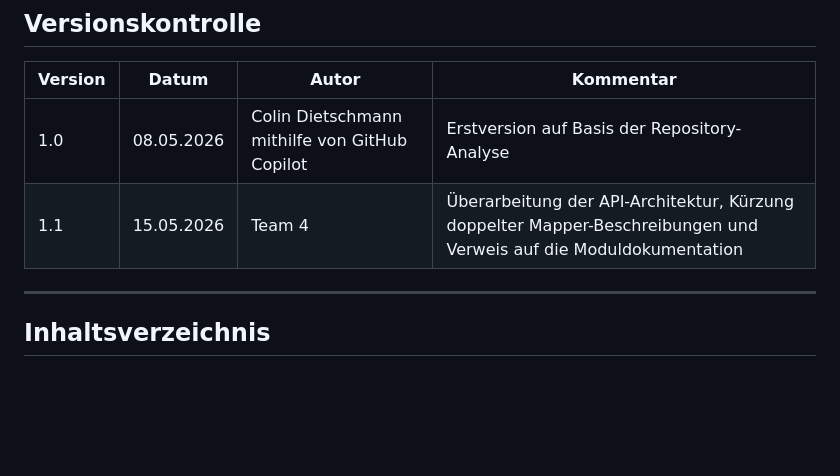
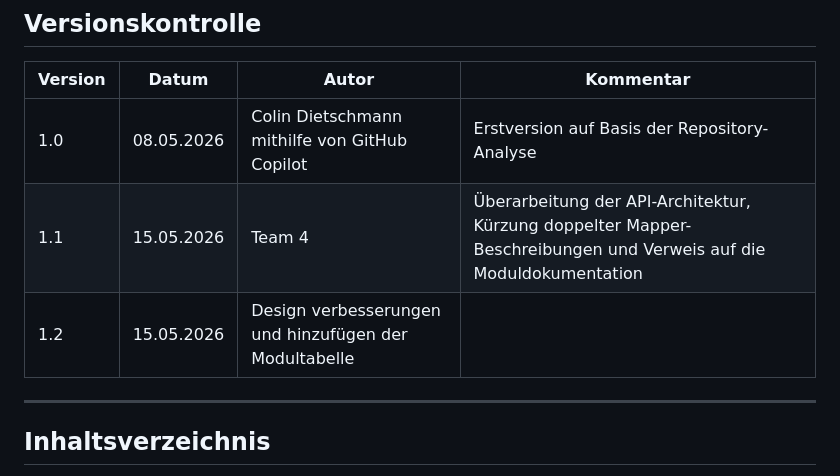
Before and after one commit to DHBW-TINF24F/Team4-Semantic-Wikibase, a Markdown page: PROJECT/TINF24F_4_SAS.md, the part around the change. GitHub-like rendering; blank space fills up the shorter version.

Commit message:
Add version 1.2 with design improvements and module table

```diff
--- a/PROJECT/TINF24F_4_SAS.md
+++ b/PROJECT/TINF24F_4_SAS.md
@@ -19,7 +19,7 @@
 |---------|------------|------------------------------------|--------------------------|
 | 1.0     | 08.05.2026 | Colin Dietschmann mithilfe von GitHub Copilot | Erstversion auf Basis der Repository-Analyse |
 | 1.1     | 15.05.2026 | Team 4 | Überarbeitung der API-Architektur, Kürzung doppelter Mapper-Beschreibungen und Verweis auf die Moduldokumentation |
-
+|1.2      |15.05.2026  |Design verbesserungen und hinzufügen der Modultabelle|
 ---
 
 ## Inhaltsverzeichnis
```
